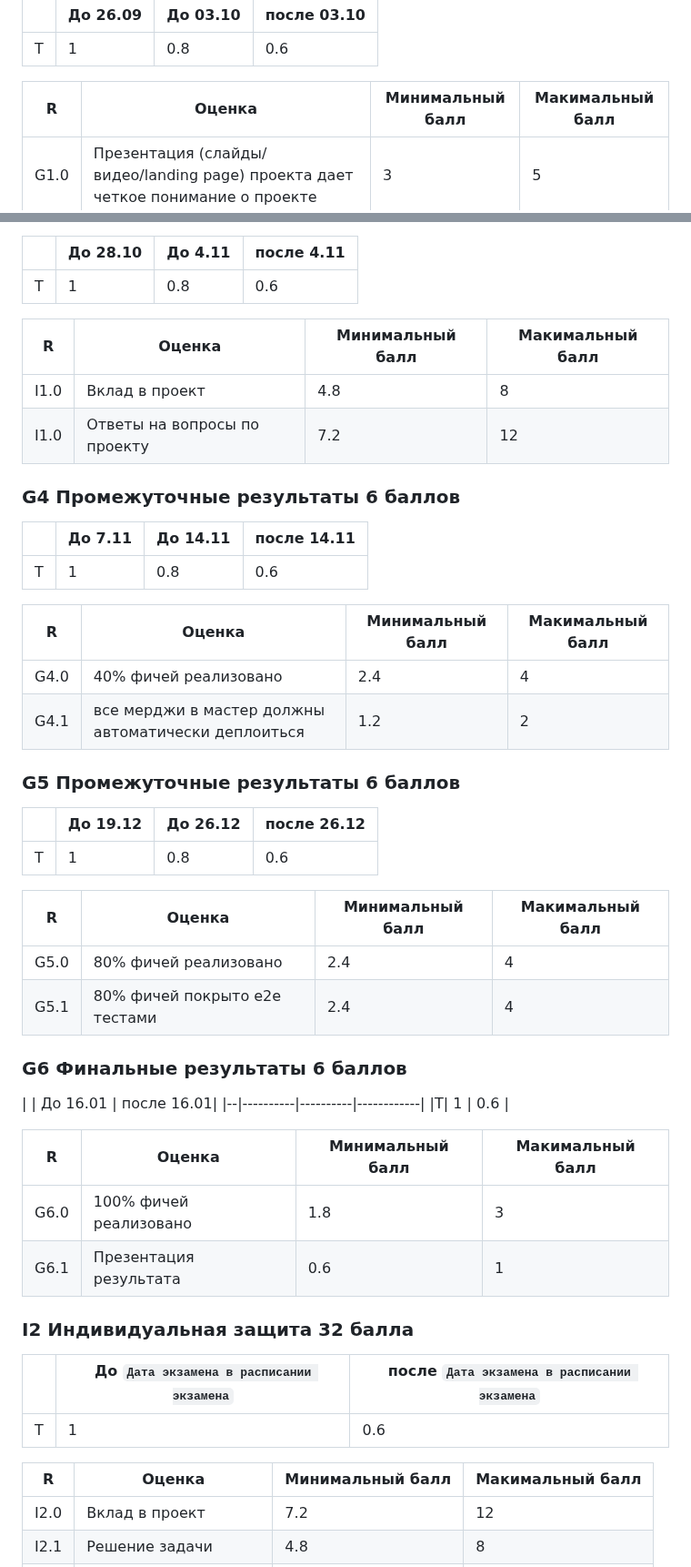
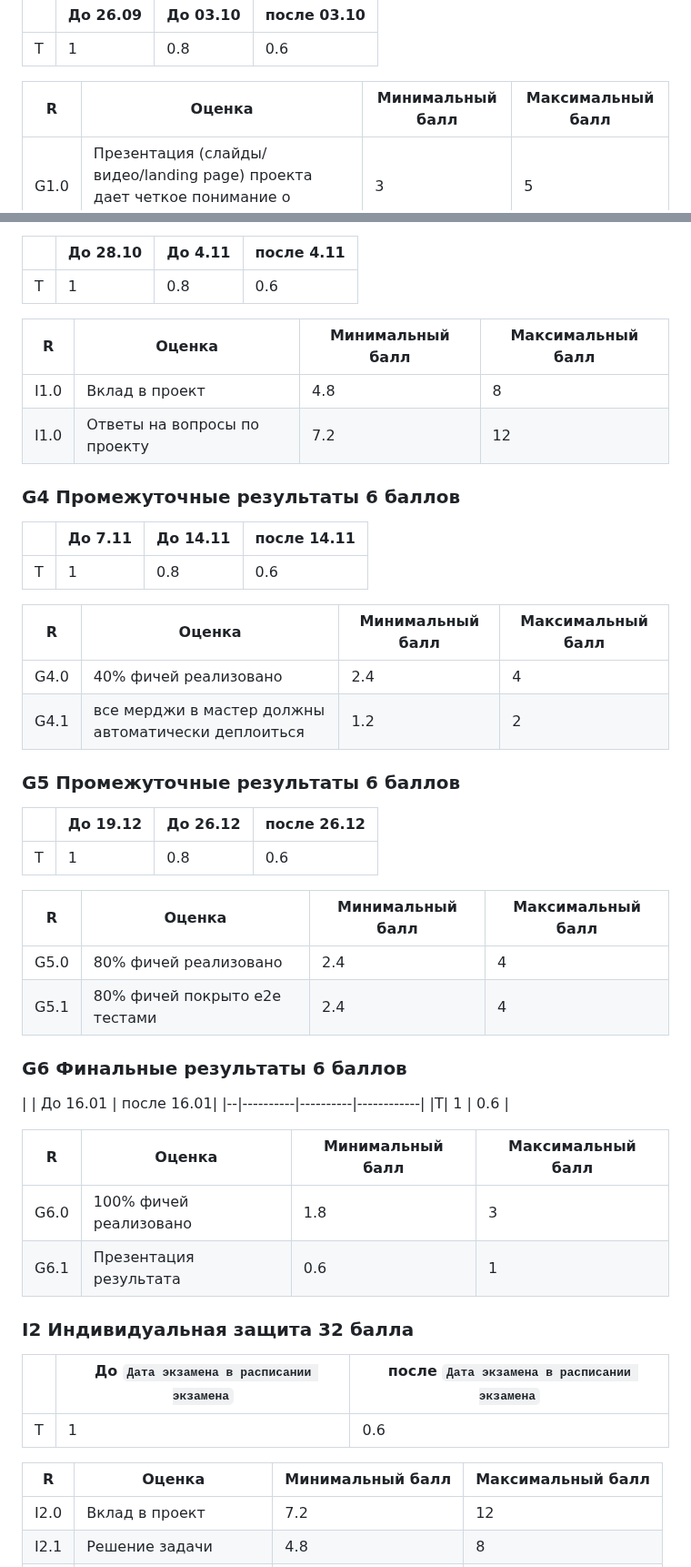
Before and after one commit to stepancar-web-programming/readme, a Markdown page: PROJECT.md, 2 parts joined by grey strips. Shown at 91% size. Drawn GitHub-style.

Commit message:
fix(*): fix

```diff
--- a/PROJECT.md
+++ b/PROJECT.md
@@ -131,7 +131,7 @@ https://github.com/stepancar-web-programming/readme/blob/master/projects.json
 |T| 1        | 0.8      | 0.6        |
 
 
-|R | Оценка | Минимальный балл | Макимальный балл |
+|R | Оценка | Минимальный балл | Максимальный балл |
 |--|--------|------------------|------------------|
 |G1.0| Презентация (слайды/видео/landing page) проекта дает четкое понимание о проекте | 3             | 5                |
 |G1.1| Схематичные макеты подробно описывают пользовательский flow | 3             | 5                |
@@ -199,7 +199,7 @@ https://github.com/stepancar-web-programming/readme/blob/master/projects.json
 |--|----------|----------|------------|
 |T| 1        | 0.8      | 0.6        |
 
-|R | Оценка | Минимальный балл | Макимальный балл |
+|R | Оценка | Минимальный балл | Максимальный балл |
 |--|--------|------------------|------------------|
 |I1.0| Вклад в проект | 4.8            | 8           |
 |I1.0| Ответы на вопросы по проекту | 7.2          | 12           |
@@ -210,7 +210,7 @@ https://github.com/stepancar-web-programming/readme/blob/master/projects.json
 |--|----------|----------|------------|
 |T| 1        | 0.8      | 0.6         |
 
-|R | Оценка | Минимальный балл | Макимальный балл |
+|R | Оценка | Минимальный балл | Максимальный балл |
 |--|--------|------------------|------------------|
 |G4.0| 40% фичей реализовано | 2.4             | 4            |
 |G4.1| все мерджи в мастер должны автоматически деплоиться | 1.2              | 2                |
@@ -222,7 +222,7 @@ https://github.com/stepancar-web-programming/readme/blob/master/projects.json
 |--|----------|----------|------------|
 |T| 1        | 0.8      | 0.6        |
 
-|R | Оценка | Минимальный балл | Макимальный балл |
+|R | Оценка | Минимальный балл | Максимальный балл |
 |--|--------|------------------|------------------|
 |G5.0| 80% фичей реализовано | 2.4             | 4            |
 |G5.1| 80% фичей покрыто e2e тестами  | 2.4             | 4            |
@@ -234,7 +234,7 @@ https://github.com/stepancar-web-programming/readme/blob/master/projects.json
 |T| 1        | 0.6      |
 
 
-|R | Оценка | Минимальный балл | Макимальный балл |
+|R | Оценка | Минимальный балл | Максимальный балл |
 |--|--------|------------------|------------------|
 |G6.0| 100% фичей реализовано | 1.8           | 3 |
 |G6.1| Презентация результата | 0.6           | 1 |
@@ -246,7 +246,7 @@ https://github.com/stepancar-web-programming/readme/blob/master/projects.json
 |T | 1        | 0.6      |
 
 
-|R | Оценка | Минимальный балл | Макимальный балл |
+|R | Оценка | Минимальный балл | Максимальный балл |
 |--|--------|------------------|------------------|
 |I2.0| Вклад в проект | 7.2            | 12         |
 |I2.1| Решение задачи | 4.8            | 8          |
```
Also changed, not shown: other parts of PROJECT.md (+2 -2 lines).
